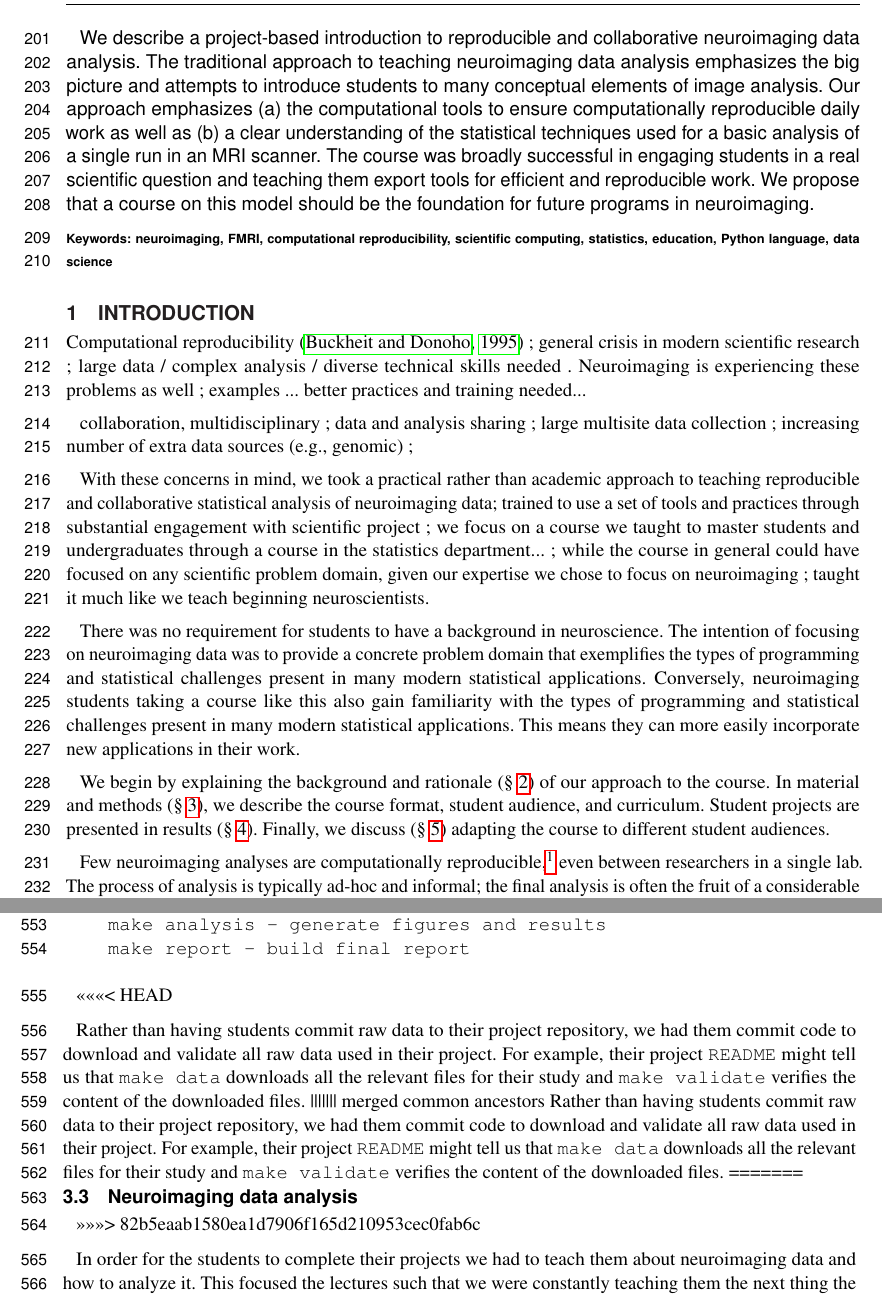
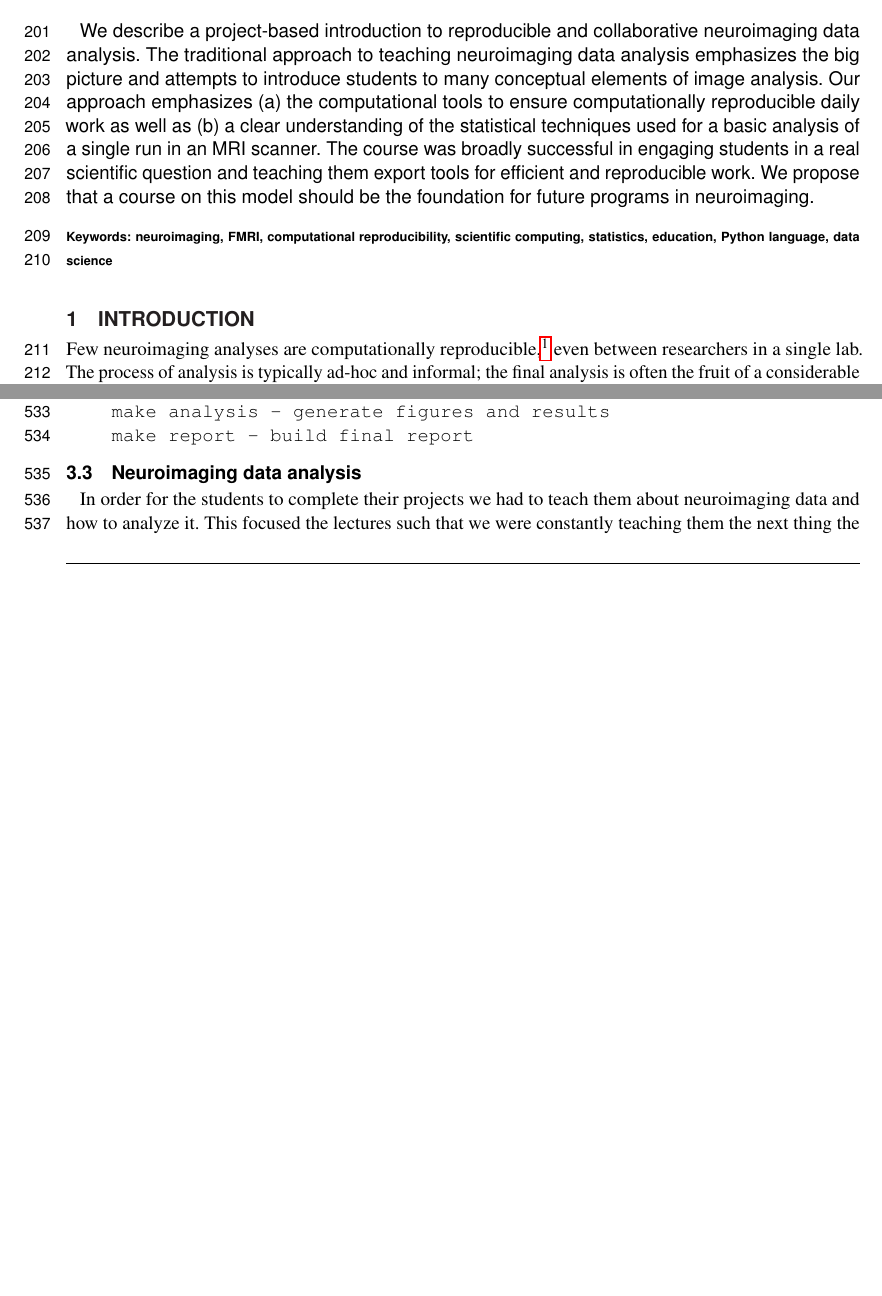
Before and after one commit to jarrodmillman/rcsds-paper, a LaTeX document (teaching.tex, which reads body.tex): two parts of pages 6 and 15 of 30 before the commit and two parts of pages 6 and 14 of 30 after it, joined at a grey line, cut so that both start at the same text, the shorter picture padded with empty space. Compiled offline with pdfLaTeX.

Commit message:
further mending after merge

```diff
--- a/body.tex
+++ b/body.tex
@@ -1,44 +1,5 @@
 \section{Introduction}
 
-Computational reproducibility \citep{buckheit1995wavelab} ;
-general crisis in modern scientific research ;
-large data / complex analysis / diverse technical skills needed .
-Neuroimaging is experiencing these problems as well ;
-examples ...
-better practices and training needed...
-
-collaboration, multidisciplinary ;
-data and analysis sharing ;
-large multisite data collection ;
-increasing number of extra data sources (e.g., genomic) ;
-
-With these concerns in mind, we took a
-practical rather than academic approach to teaching reproducible
-and collaborative statistical analysis of neuroimaging data;
-trained to use a set of tools and practices through substantial engagement
-with scientific project ;
-we focus on a course we taught to master students and undergraduates through
-a course in the statistics department... ;
-while the course in general could have focused on any scientific problem domain,
-given our expertise we chose to focus on neuroimaging ;
-taught it much like we teach beginning neuroscientists.
-
-There was no requirement for students to have a background in neuroscience.
-The intention of focusing on neuroimaging data was to provide a concrete problem
-domain that exemplifies the types of programming and statistical challenges
-present in many modern statistical applications.
-Conversely, neuroimaging students taking a course like this also
-gain familiarity with the types of programming and statistical challenges
-present in many modern statistical applications.
-This means they can more easily incorporate new applications
-in their work.
-
-We begin by explaining the background and rationale (\S~\ref{background}) of our approach to the course.
-In material and methods (\S~\ref{methods}), we describe the course format, student audience,
-and curriculum.
-Student projects are presented in results (\S~\ref{results}).
-Finally, we discuss (\S~\ref{discussion}) adapting the course to
-different student audiences.
 
 Few neuroimaging analyses are computationally reproducible,\footnote{Following
 \citet{buckheit1995wavelab}, we define an analysis as \emph{computationally
@@ -760,27 +721,11 @@ the make commands to execute, such as:
 %to warn of this so we would make sure to have enough disk space and that we were
 %on a stable internet connection before trying to do so.
 
-<<<<<<< HEAD
-% JB: add advocacy bit on open versioned and citable data
-
-Rather than having students commit raw data to their project repository, we had
-them commit code to download and validate all raw data used in their project.
-For example, their project \texttt{README} might tell us that \texttt{make data}
-downloads all the relevant files for their study and \texttt{make validate}
-verifies the content of the downloaded files.
-||||||| merged common ancestors
-Rather than having students commit raw data to their project repository, we had
-them commit code to download and validate all raw data used in their project.
-For example, their project \texttt{README} might tell us that \texttt{make data}
-downloads all the relevant files for their study and \texttt{make validate}
-verifies the content of the downloaded files.
-=======
 %\fixme{We offered to proofread everyone's reports and
 %test that we could reproduce their reports.
 %As always, we used the GitHub system to record all feedback.}
 %
 \subsection{Neuroimaging data analysis}\label{analysis}
->>>>>>> 82b5eaab1580ea1d7906f165d210953cec0fab6c
 
 %needs an intro something like
 In order for the students to complete their projects we had to
```
